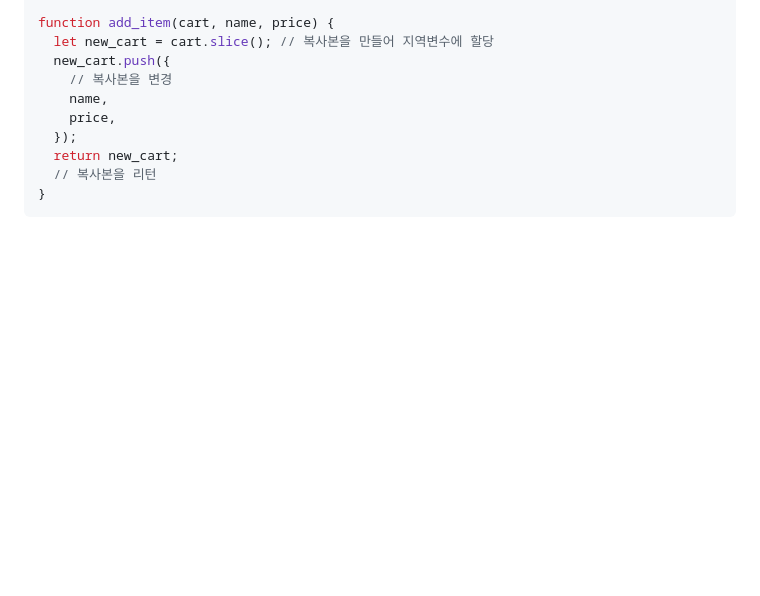
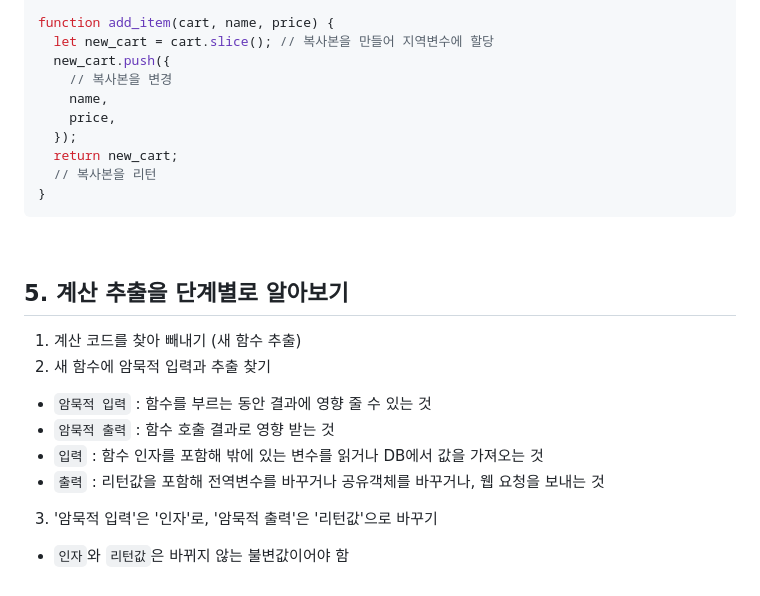
Before and after one commit to loveflora/dev-notes, a Markdown page: 5-grokking-simplicity/cp4/README.md, the part around the change. Rendered like a GitHub page; blank space fills up the shorter version.

Commit message:
Feat: cp4 완료

````diff
--- a/5-grokking-simplicity/cp4/README.md
+++ b/5-grokking-simplicity/cp4/README.md
@@ -184,3 +184,17 @@ function add_item(cart, name, price) {
 ```
 
 <br/>
+
+## 5. 계산 추출을 단계별로 알아보기
+
+1. 계산 코드를 찾아 빼내기 (새 함수 추출)
+2. 새 함수에 암묵적 입력과 추출 찾기
+
+- `암묵적 입력` : 함수를 부르는 동안 결과에 영향 줄 수 있는 것
+- `암묵적 출력` : 함수 호출 결과로 영향 받는 것
+- `입력` : 함수 인자를 포함해 밖에 있는 변수를 읽거나 DB에서 값을 가져오는 것
+- `출력` : 리턴값을 포함해 전역변수를 바꾸거나 공유객체를 바꾸거나, 웹 요청을 보내는 것
+
+3. '암묵적 입력'은 '인자'로, '암묵적 출력'은 '리턴값'으로 바꾸기
+
+- `인자`와 `리턴값`은 바뀌지 않는 불변값이어야 함
````
